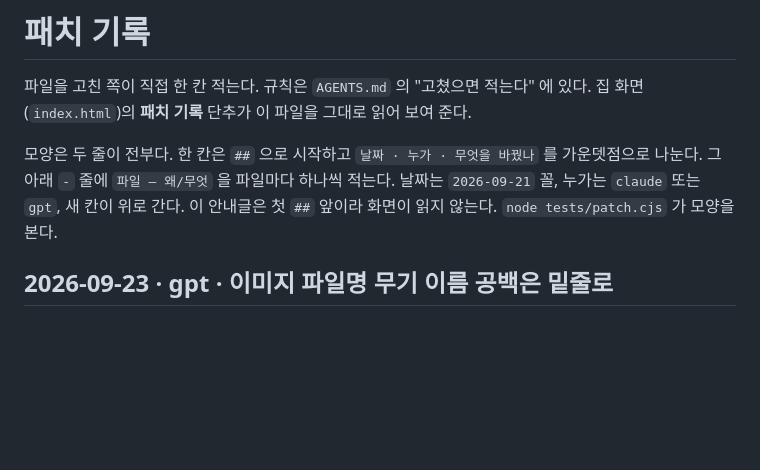
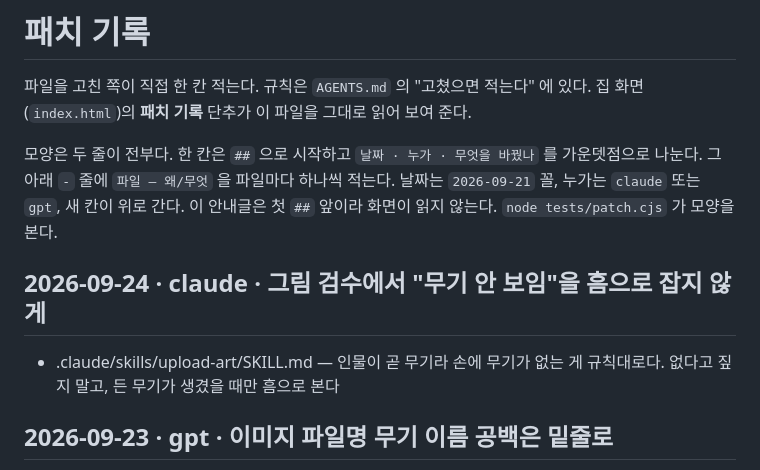
Before and after one commit to polos0117/myth-atelier, a Markdown page: docs/PATCH.md, the part around the change. GitHub-like rendering; blank space fills up the shorter version.

Commit message:
그림 검수: 무기 안 보임은 흠이 아니다
Co-Authored-By: Claude Opus 5.5 <noreply@anthropic.com>
Claude-Session: https://claude.ai/code/session_01PEziFLhr3H4Gr1UuDJAJLw

```diff
--- a/docs/PATCH.md
+++ b/docs/PATCH.md
@@ -7,6 +7,9 @@
 가운뎃점으로 나눈다. 그 아래 `-` 줄에 `파일 — 왜/무엇` 을 파일마다 하나씩 적는다.
 날짜는 `2026-09-21` 꼴, 누가는 `claude` 또는 `gpt`, 새 칸이 위로 간다.
 이 안내글은 첫 `##` 앞이라 화면이 읽지 않는다. `node tests/patch.cjs` 가 모양을 본다.
+
+## 2026-09-24 · claude · 그림 검수에서 "무기 안 보임"을 흠으로 잡지 않게
+- .claude/skills/upload-art/SKILL.md — 인물이 곧 무기라 손에 무기가 없는 게 규칙대로다. 없다고 짚지 말고, 든 무기가 생겼을 때만 흠으로 본다
 
 ## 2026-09-23 · gpt · 이미지 파일명 무기 이름 공백은 밑줄로
 
```
Also changed, not shown: 1 other file.
